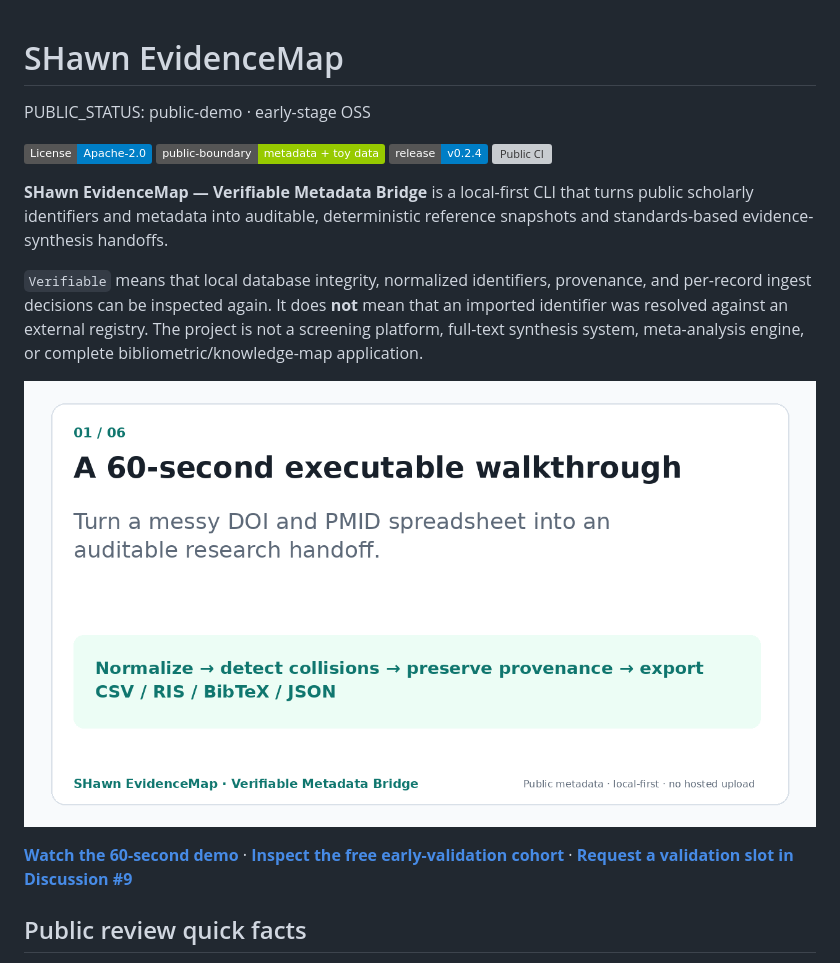
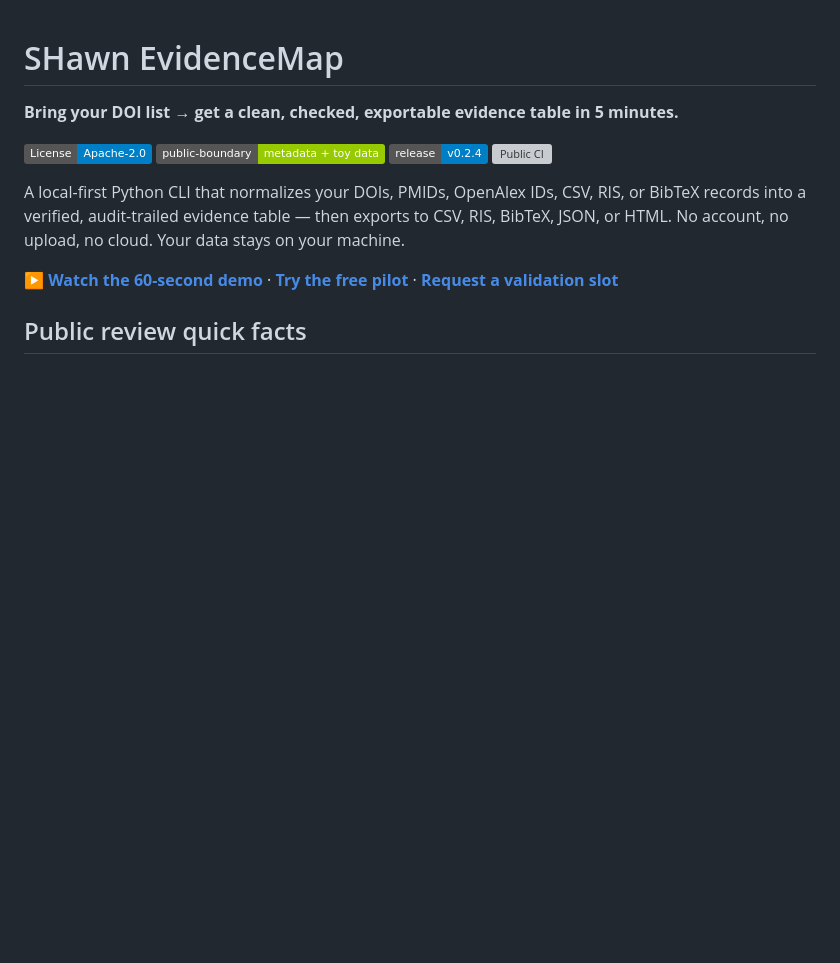
Before and after one commit to L-SHawn91/SHawn-EvidenceMap, a Markdown page: README.md, the part around the change. Drawn GitHub-style; badges without logos; blank space fills up the shorter version; grey boxes are pictures that could not be loaded.

Commit message:
docs: simplify README opening — action-first tagline, remove jargon

```diff
--- a/README.md
+++ b/README.md
@@ -1,19 +1,15 @@
 # SHawn EvidenceMap
 
-PUBLIC_STATUS: public-demo · early-stage OSS
+**Bring your DOI list → get a clean, checked, exportable evidence table in 5 minutes.**
 
 [![License: Apache-2.0](https://img.shields.io/badge/License-Apache--2.0-blue.svg)](LICENSE)
 [![Public boundary](https://img.shields.io/badge/public--boundary-metadata%20%2B%20toy%20data-green.svg)](docs/PUBLIC_BOUNDARY.md)
 [![Release: v0.2.4](https://img.shields.io/badge/release-v0.2.4-informational.svg)](CHANGELOG.md)
 [![Public CI](https://github.com/L-SHawn91/SHawn-EvidenceMap/actions/workflows/ci.yml/badge.svg)](https://github.com/L-SHawn91/SHawn-EvidenceMap/actions/workflows/ci.yml)
 
-**SHawn EvidenceMap — Verifiable Metadata Bridge** is a local-first CLI that turns public scholarly identifiers and metadata into auditable, deterministic reference snapshots and standards-based evidence-synthesis handoffs.
+A local-first Python CLI that normalizes your DOIs, PMIDs, OpenAlex IDs, CSV, RIS, or BibTeX records into a verified, audit-trailed evidence table — then exports to CSV, RIS, BibTeX, JSON, or HTML. No account, no upload, no cloud. Your data stays on your machine.
 
-`Verifiable` means that local database integrity, normalized identifiers, provenance, and per-record ingest decisions can be inspected again. It does **not** mean that an imported identifier was resolved against an external registry. The project is not a screening platform, full-text synthesis system, meta-analysis engine, or complete bibliometric/knowledge-map application.
-
-[![Watch the executable 60-second metadata bridge demo](web/assets/pilot-demo-poster.png)](https://l-shawn91.github.io/SHawn-EvidenceMap/assets/pilot-demo-60s.mp4)
-
-**[Watch the 60-second demo](https://l-shawn91.github.io/SHawn-EvidenceMap/assets/pilot-demo-60s.mp4)** · **[Inspect the free early-validation cohort](https://l-shawn91.github.io/SHawn-EvidenceMap/pilot.html)** · **[Request a validation slot in Discussion #9](https://github.com/L-SHawn91/SHawn-EvidenceMap/discussions/9)**
+**[▶ Watch the 60-second demo](https://l-shawn91.github.io/SHawn-EvidenceMap/assets/pilot-demo-60s.mp4)** · **[Try the free pilot](https://l-shawn91.github.io/SHawn-EvidenceMap/pilot.html)** · **[Request a validation slot](https://github.com/L-SHawn91/SHawn-EvidenceMap/discussions/9)**
 
 ## Public review quick facts
 
```
